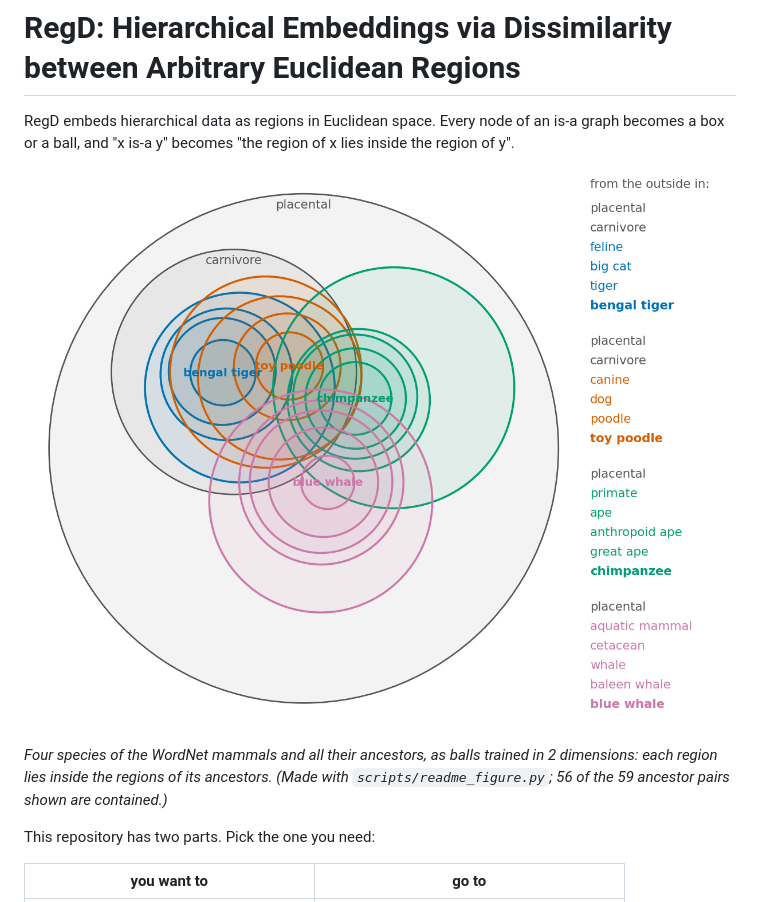
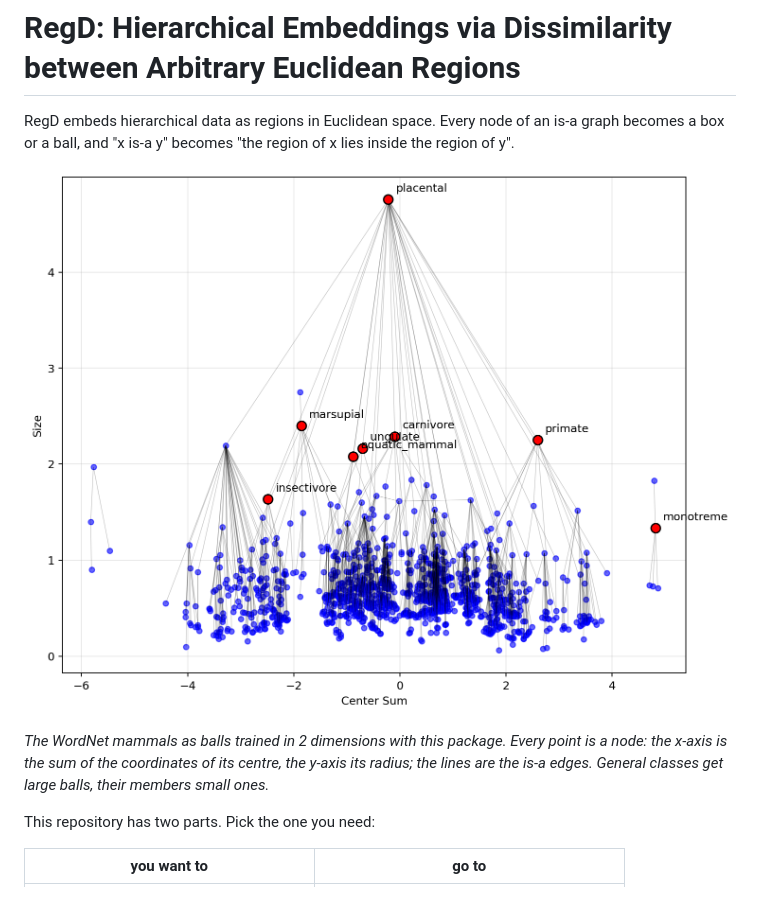
Before and after one commit to HuiYang1997/RegD, a Markdown page: README.md, the part around one of its changes. Rendered like a GitHub page; pictures changed too: docs/regions.png.

```diff
--- a/README.md
+++ b/README.md
@@ -7,7 +7,7 @@ RegD embeds hierarchical data as regions in Euclidean space. Every node of an is
 
-*Four species of the WordNet mammals and all their ancestors, as balls trained in 2 dimensions: each region lies
-inside the regions of its ancestors. (Made with `scripts/readme_figure.py`; 56 of the 59 ancestor pairs shown are
-contained.)*
+*The WordNet mammals as balls trained in 2 dimensions with this package. Every point is a node: the x-axis is the
+sum of the coordinates of its centre, the y-axis its radius; the lines are the is-a edges. General classes get large
+balls, their members small ones.*
 
 This repository has two parts. Pick the one you need:
 
```
Also changed, not shown: other parts of README.md (+1 -1 lines), 1 other file.
